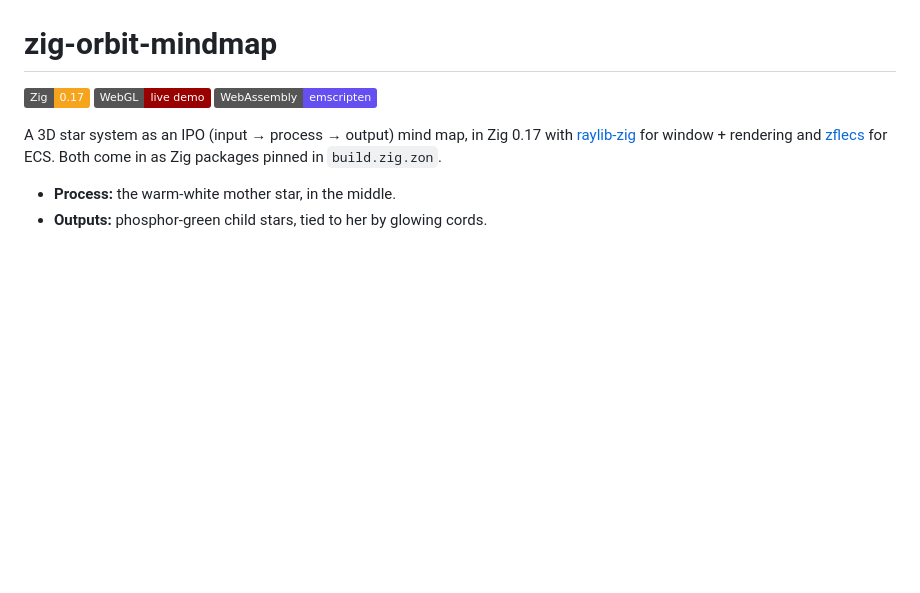
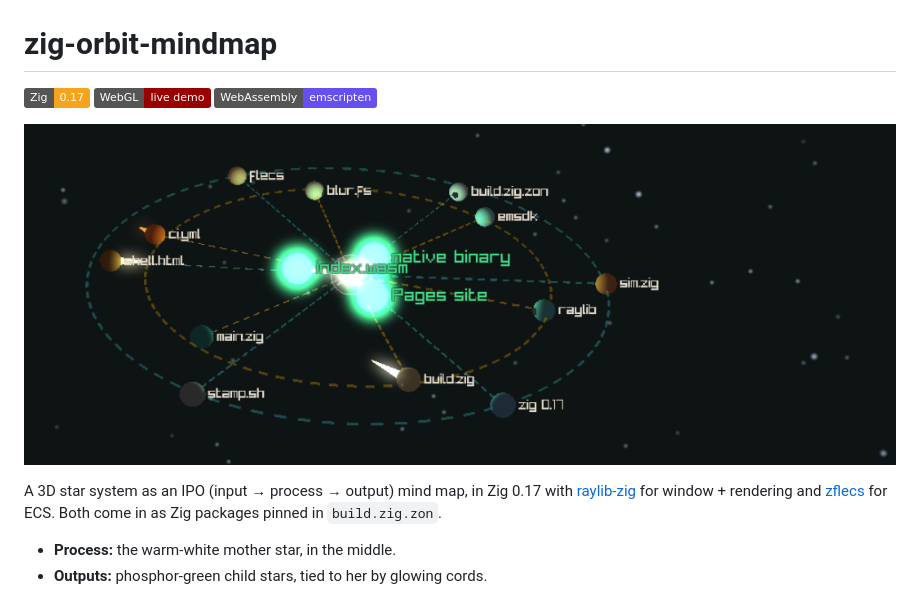
Before and after one commit to dynnamitt/zig-orbit-mindmap, a Markdown page: README.md, the part around the change. Rendered like a GitHub page; pictures changed too: screen-001.png (added); badges without logos; blank space fills up the shorter version.

```diff
--- a/README.md
+++ b/README.md
@@ -3,6 +3,8 @@
 [![Zig 0.17](https://img.shields.io/badge/Zig-0.17-F7A41D?logo=zig&logoColor=white)](https://ziglang.org/download/)
 [![WebGL](https://img.shields.io/badge/WebGL-live_demo-990000?logo=webgl&logoColor=white)](https://dynnamitt.github.io/zig-orbit-mindmap/)
 [![WebAssembly](https://img.shields.io/badge/WebAssembly-emscripten-654FF0?logo=webassembly&logoColor=white)](https://emscripten.org/)
+
+![The star system: the mother star and three green child stars, with twelve labelled planets on amber and cyan orbit rings over a starfield](screen-001.png)
 
 A 3D star system as an IPO (input → process → output) mind map, in Zig 0.17 with
 [raylib-zig](https://github.com/raylib-zig/raylib-zig) for window + rendering and
```
Also changed, not shown: CLAUDE.md (+1 -1 lines), 4 other files.
